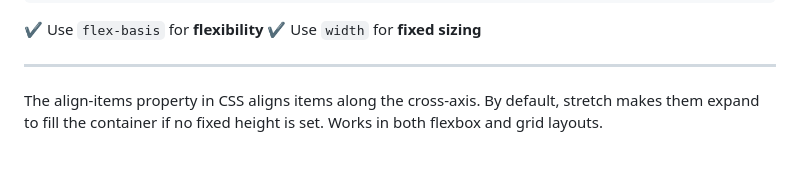
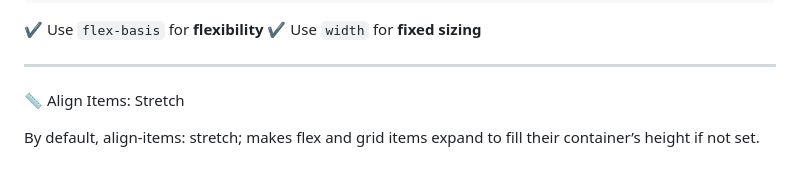
Before and after one commit to Mobinafshari/Josh-Css-Course-Exercises, a Markdown page: README.md, the part around the change. Drawn GitHub-style.

Commit message:
fix:reamde file updated

```diff
--- a/README.md
+++ b/README.md
@@ -201,6 +201,6 @@ Use the `.visually-hidden` class to hide elements from visual display while keep
 
 ---
 
-<p>
-The align-items property in CSS aligns items along the cross-axis. By default, stretch makes them expand to fill the container if no fixed height is set. Works in both flexbox and grid layouts.
-</p>
+📏 Align Items: Stretch
+
+By default, align-items: stretch; makes flex and grid items expand to fill their container’s height if not set.
```
